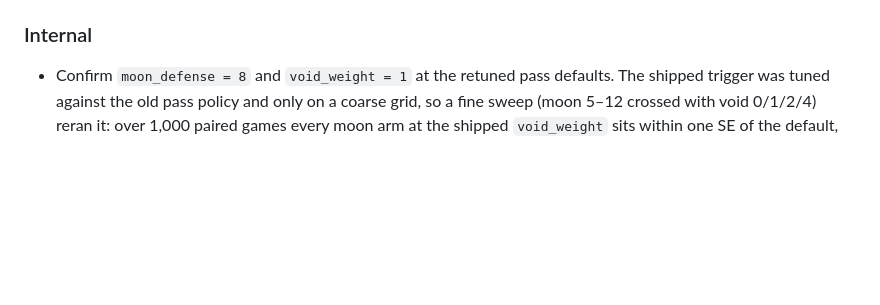
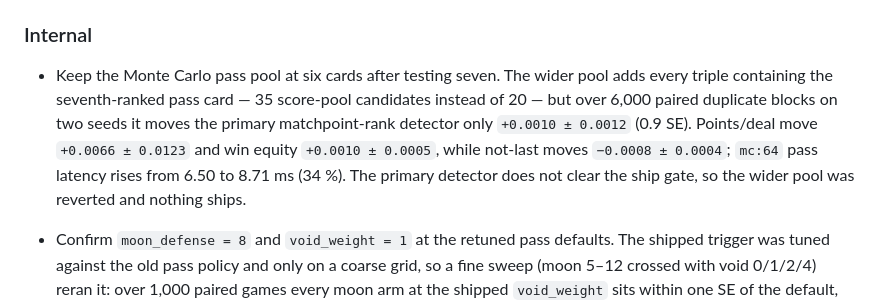
Before and after one commit to jdh8/hearts-engine, a Markdown page: CHANGELOG.md, the part around the change. Rendered like a GitHub page; blank space fills up the shorter version.

Commit message:
Record the Monte Carlo pass-pool width null

```diff
--- a/CHANGELOG.md
+++ b/CHANGELOG.md
@@ -186,6 +186,15 @@ and this project adheres to [Semantic Versioning](https://semver.org/spec/v2.0.0
 
 ### Internal
 
+- Keep the Monte Carlo pass pool at six cards after testing seven.  The
+  wider pool adds every triple containing the seventh-ranked pass card — 35
+  score-pool candidates instead of 20 — but over 6,000 paired duplicate
+  blocks on two seeds it moves the primary matchpoint-rank detector only
+  `+0.0010 ± 0.0012` (0.9 SE).  Points/deal move `+0.0066 ± 0.0123` and win
+  equity `+0.0010 ± 0.0005`, while not-last moves `−0.0008 ± 0.0004`;
+  `mc:64` pass latency rises from 6.50 to 8.71 ms (34 %).  The primary
+  detector does not clear the ship gate, so the wider pool was reverted and
+  nothing ships.
 - Confirm `moon_defense = 8` and `void_weight = 1` at the retuned pass
   defaults.  The shipped trigger was tuned against the old pass policy and
   only on a coarse grid, so a fine sweep (moon 5–12 crossed with void
```
